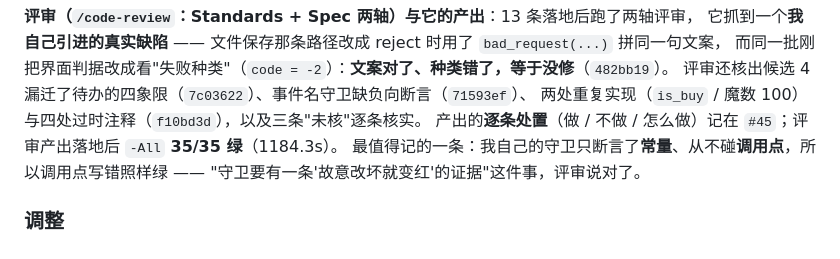
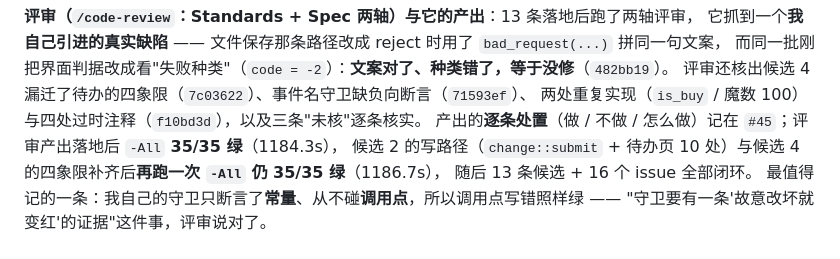
Before and after one commit to ddd-online/Transactions-Rust, a Markdown page: CHANGELOG.md, the part around the change. GitHub-like rendering.

```diff
--- a/CHANGELOG.md
+++ b/CHANGELOG.md
@@ -38,7 +38,9 @@
 而同一批刚把界面判据改成看"失败种类"（`code = -2`）：**文案对了、种类错了，等于没修**（`482bb19`）。
 评审还核出候选 4 漏迁了待办的四象限（`7c03622`）、事件名守卫缺负向断言（`71593ef`）、
 两处重复实现（`is_buy` / 魔数 100）与四处过时注释（`f10bd3d`），以及三条"未核"逐条核实。
-产出的**逐条处置**（做 / 不做 / 怎么做）记在 `#45`；评审产出落地后 `-All` **35/35 绿**（1184.3s）。
+产出的**逐条处置**（做 / 不做 / 怎么做）记在 `#45`；评审产出落地后 `-All` **35/35 绿**（1184.3s），
+候选 2 的写路径（`change::submit` + 待办页 10 处）与候选 4 的四象限补齐后**再跑一次 `-All` 仍 35/35 绿**（1186.7s），
+随后 13 条候选 + 16 个 issue 全部闭环。
 最值得记的一条：我自己的守卫只断言了**常量**、从不碰**调用点**，所以调用点写错照样绿 ——
 "守卫要有一条'故意改坏就变红'的证据"这件事，评审说对了。
 
```
Also changed, not shown: docs/adr/0002-stock-write-aggregate.md (+10 -0 lines).
